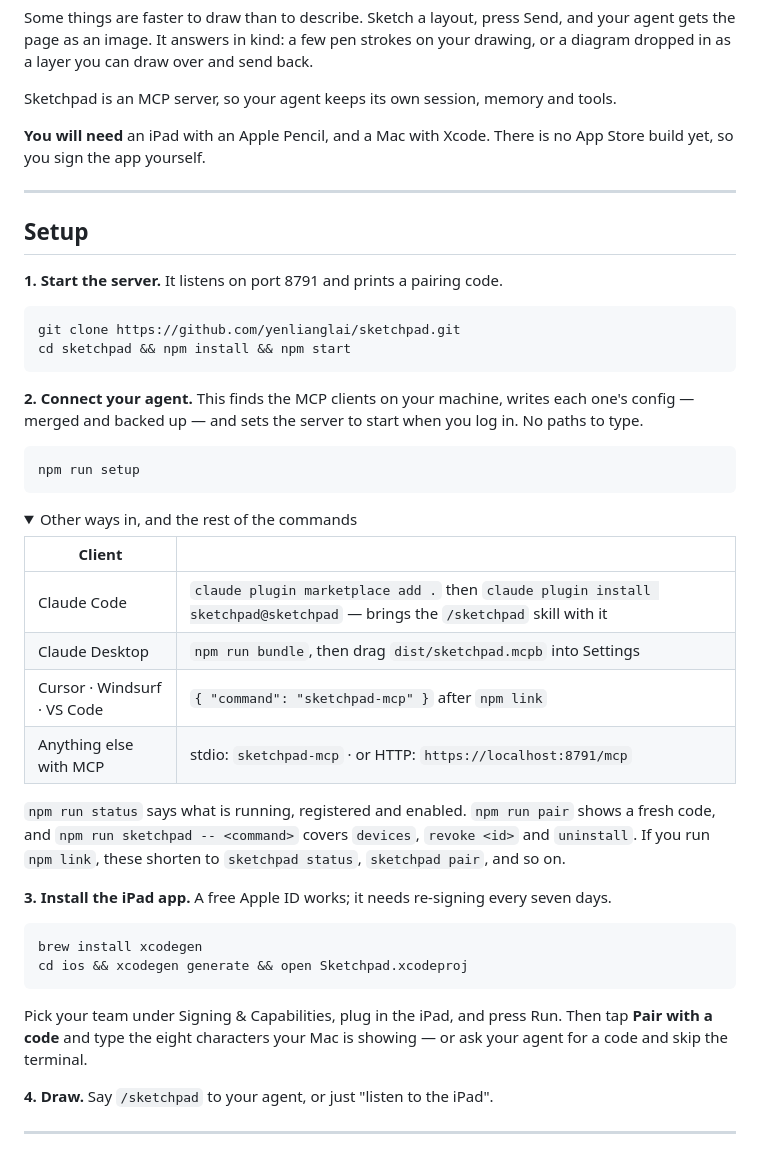
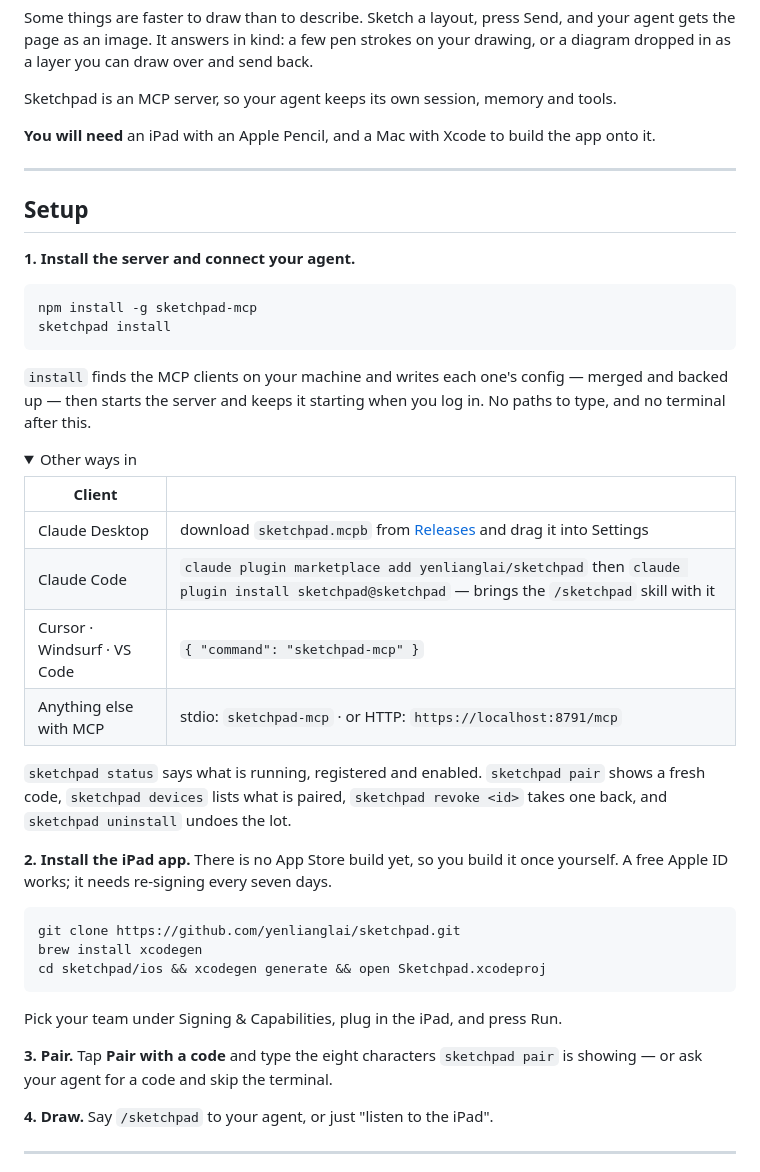
Before and after one commit to yenlianglai/sketchpad, a Markdown page: README.md, the part around one of its changes. GitHub-like rendering; folded sections open.

Commit message:
Install from npm, now that there is something to install from
The README opened with a git clone because that was the only way to get the
server. It is on npm now, so the first step is two lines and the clone is only
needed for the part that genuinely needs Xcode — building the app onto the
iPad.

That removes a whole paragraph of workaround: a checkout has no `sketchpad` on
the PATH, so every command had to be given twice, once as an npm script and
once as what it would be after `npm link`. An installed copy just has them.
The checkout instructions move to CONTRIBUTING, where the people who need them
are.

Co-Authored-By: Claude Opus 5 <noreply@anthropic.com>

````diff
--- a/README.md
+++ b/README.md
@@ -26,53 +27,52 @@ layer you can draw over and send back.
 
 Sketchpad is an MCP server, so your agent keeps its own session, memory and tools.
 
-**You will need** an iPad with an Apple Pencil, and a Mac with Xcode. There is no App Store build
-yet, so you sign the app yourself.
+**You will need** an iPad with an Apple Pencil, and a Mac with Xcode to build the app onto it.
 
 ---
 
 ## Setup
 
-**1. Start the server.** It listens on port 8791 and prints a pairing code.
+**1. Install the server and connect your agent.**
+
+```bash
+npm install -g sketchpad-mcp
+sketchpad install
+```
+
+`install` finds the MCP clients on your machine and writes each one's config — merged and backed up
+— then starts the server and keeps it starting when you log in. No paths to type, and no terminal
+after this.
+
+<details>
+<summary>Other ways in</summary>
+
+| Client | |
+| --- | --- |
+| Claude Desktop | download `sketchpad.mcpb` from [Releases](https://github.com/yenlianglai/sketchpad/releases) and drag it into Settings |
+| Claude Code | `claude plugin marketplace add yenlianglai/sketchpad` then `claude plugin install sketchpad@sketchpad` — brings the `/sketchpad` skill with it |
+| Cursor · Windsurf · VS Code | `{ "command": "sketchpad-mcp" }` |
+| Anything else with MCP | stdio: `sketchpad-mcp` · or HTTP: `https://localhost:8791/mcp` |
+
+`sketchpad status` says what is running, registered and enabled. `sketchpad pair` shows a fresh code,
+`sketchpad devices` lists what is paired, `sketchpad revoke <id>` takes one back, and
+`sketchpad uninstall` undoes the lot.
+
+</details>
+
+**2. Install the iPad app.** There is no App Store build yet, so you build it once yourself. A free
+Apple ID works; it needs re-signing every seven days.
 
 ```bash
 git clone https://github.com/yenlianglai/sketchpad.git
-cd sketchpad && npm install && npm start
+brew install xcodegen
+cd sketchpad/ios && xcodegen generate && open Sketchpad.xcodeproj
 ```
 
-**2. Connect your agent.** This finds the MCP clients on your machine, writes each one's config —
-merged and backed up — and sets the server to start when you log in. No paths to type.
+Pick your team under Signing & Capabilities, plug in the iPad, and press Run.
 
-```bash
-npm run setup
-```
-
-<details>
-<summary>Other ways in, and the rest of the commands</summary>
-
-| Client | |
-| --- | --- |
-| Claude Code | `claude plugin marketplace add .` then `claude plugin install sketchpad@sketchpad` — brings the `/sketchpad` skill with it |
-| Claude Desktop | `npm run bundle`, then drag `dist/sketchpad.mcpb` into Settings |
-| Cursor · Windsurf · VS Code | `{ "command": "sketchpad-mcp" }` after `npm link` |
-| Anything else with MCP | stdio: `sketchpad-mcp` · or HTTP: `https://localhost:8791/mcp` |
-
-`npm run status` says what is running, registered and enabled. `npm run pair` shows a fresh code, and
-`npm run sketchpad -- <command>` covers `devices`, `revoke <id>` and `uninstall`. If you run
-`npm link`, these shorten to `sketchpad status`, `sketchpad pair`, and so on.
-
-</details>
-
-**3. Install the iPad app.** A free Apple ID works; it needs re-signing every seven days.
-
-```bash
-brew install xcodegen
-cd ios && xcodegen generate && open Sketchpad.xcodeproj
-```
-
-Pick your team under Signing & Capabilities, plug in the iPad, and press Run. Then tap **Pair with a
-code** and type the eight characters your Mac is showing — or ask your agent for a code and skip the
-terminal.
+**3. Pair.** Tap **Pair with a code** and type the eight characters `sketchpad pair` is showing — or
+ask your agent for a code and skip the terminal.
 
 **4. Draw.** Say `/sketchpad` to your agent, or just "listen to the iPad".
 
````
Also changed, not shown: other parts of README.md (+1 -0 lines), CONTRIBUTING.md (+8 -1 lines).
